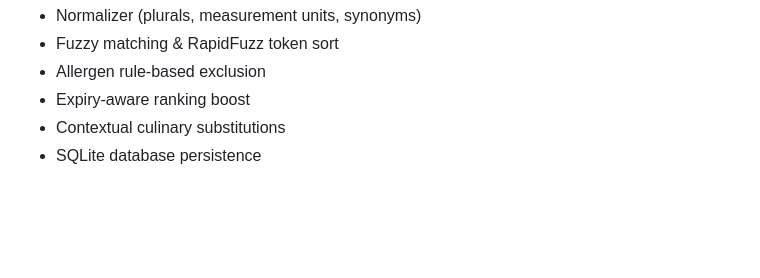
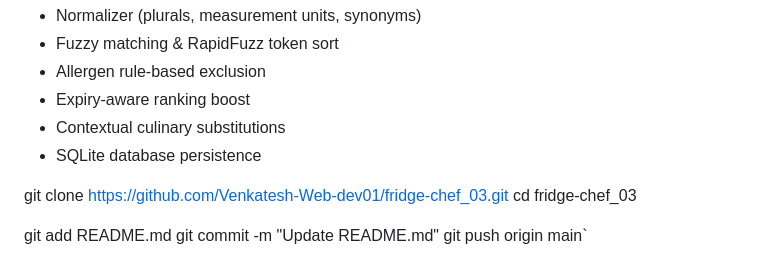
Before and after one commit to Venkatesh-Web-dev01/fridge-chef_03, a Markdown page: README.md, the part around the change. GitHub-like rendering; blank space fills up the shorter version.

Commit message:
Update README with git clone and push instructions
Added instructions for cloning and pushing the repository.

```diff
--- a/README.md
+++ b/README.md
@@ -190,3 +190,11 @@ Validates:
 - Expiry-aware ranking boost
 - Contextual culinary substitutions
 - SQLite database persistence
+
+git clone https://github.com/Venkatesh-Web-dev01/fridge-chef_03.git
+cd fridge-chef_03
+
+
+git add README.md
+git commit -m "Update README.md"
+git push origin main`
```
